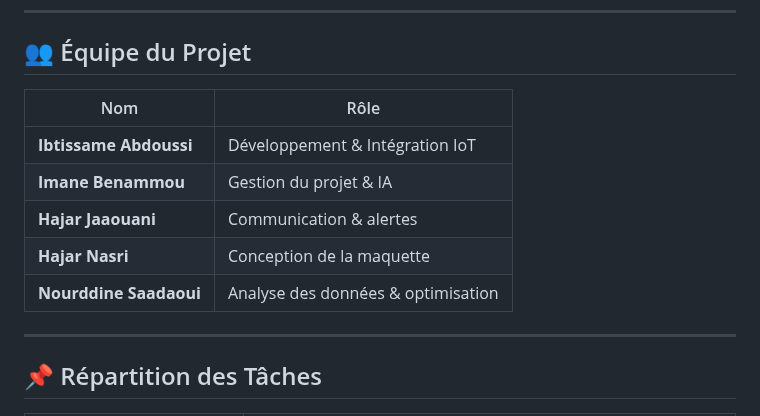
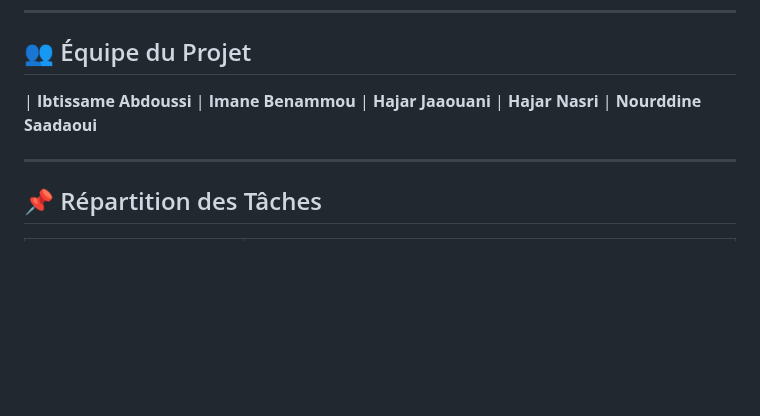
Before and after one commit to younesselg/nourddineProjet, a Markdown page: README.md, the part around the change. Drawn GitHub-style; blank space fills up the shorter version.

```diff
--- a/README.md
+++ b/README.md
@@ -55,13 +55,12 @@ cd ForestGuard
 ---
 
 ## 👥 Équipe du Projet
-| Nom | Rôle |
-|-----|------|
-| **Ibtissame Abdoussi** | Développement & Intégration IoT |
-| **Imane Benammou** | Gestion du projet & IA |
-| **Hajar Jaaouani** | Communication & alertes |
-| **Hajar Nasri** | Conception de la maquette |
-| **Nourddine Saadaoui** | Analyse des données & optimisation |
+
+| **Ibtissame Abdoussi**
+| **Imane Benammou**
+| **Hajar Jaaouani**
+| **Hajar Nasri**
+| **Nourddine Saadaoui**
 
 ---
 
```
